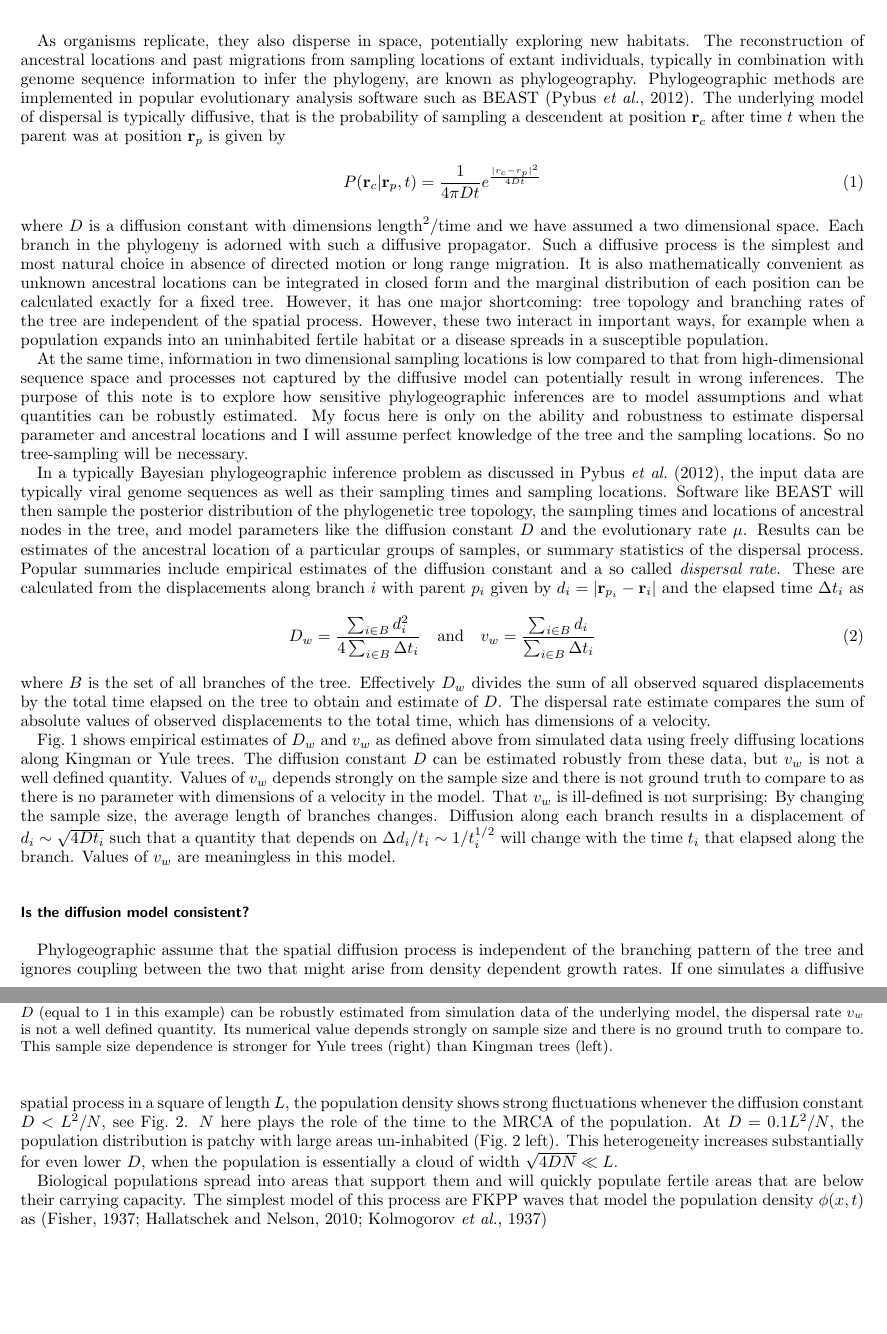
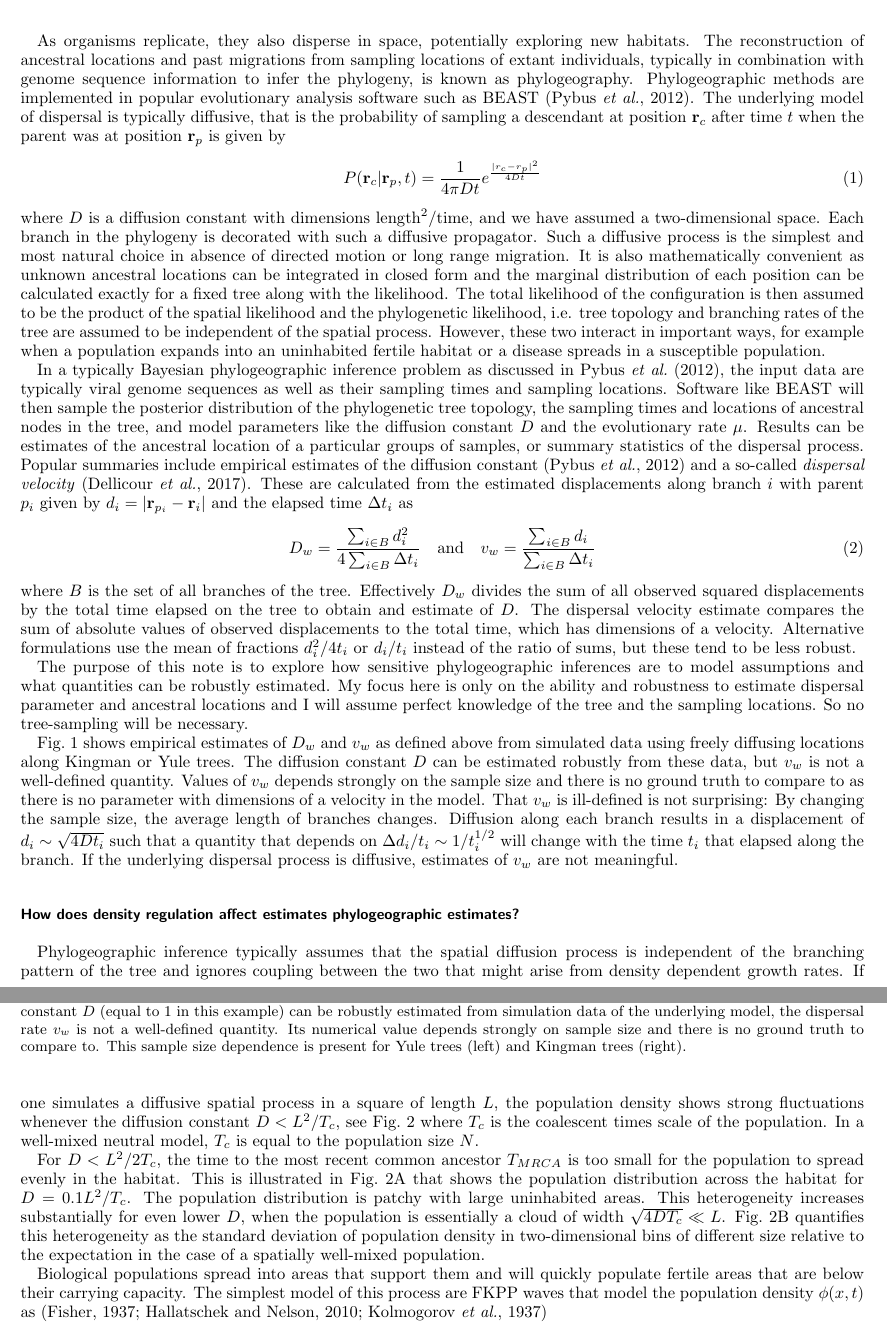
Before and after one commit to neherlab/phylogeography, a LaTeX paper (manuscript/phylogeo.tex): two parts of pages 1 and 2 of 5 before the commit and two parts of pages 1 and 2 of 4 after it, joined at a grey line, cut so that both start at the same text, the shorter picture padded with empty space. Compiled offline with pdfLaTeX.

Commit message:
big commit

```diff
--- a/manuscript/phylogeo.tex
+++ b/manuscript/phylogeo.tex
@@ -22,39 +22,40 @@
 
 \maketitle
 As organisms replicate, they also disperse in space, potentially exploring new habitats.
-The reconstruction of ancestral locations and past migrations from sampling locations of extant individuals, typically in combination with genome sequence information to infer the phylogeny, are known as phylogeography.
+The reconstruction of ancestral locations and past migrations from sampling locations of extant individuals, typically in combination with genome sequence information to infer the phylogeny, is known as phylogeography.
 Phylogeographic methods are implemented in popular evolutionary analysis software such as BEAST \citep{pybus_unifying_2012}.
-The underlying model of dispersal is typically diffusive, that is the probability of sampling a descendent at position $\rvec_c$ after time $t$ when the parent was at position $\rvec_p$ is given by
+The underlying model of dispersal is typically diffusive, that is the probability of sampling a descendant at position $\rvec_c$ after time $t$ when the parent was at position $\rvec_p$ is given by
 \begin{equation}
     P(\rvec_c| \rvec_p, t) = \frac{1}{4\pi D t}e^{\frac{|r_c - r_p|^2}{4Dt}}
 \end{equation}
-where $D$ is a diffusion constant with dimensions $\mathrm{length}^2/\mathrm{time}$ and we have assumed a two dimensional space.
-Each branch in the phylogeny is adorned with such a diffusive propagator.
+where $D$ is a diffusion constant with dimensions $\mathrm{length}^2/\mathrm{time}$, and we have assumed a two-dimensional space.
+Each branch in the phylogeny is decorated with such a diffusive propagator.
 Such a diffusive process is the simplest and most natural choice in absence of directed motion or long range migration.
-It is also mathematically convenient as unknown ancestral locations can be integrated in closed form and the marginal distribution of each position can be calculated exactly for a fixed tree.
-However, it has one major shortcoming: tree topology and branching rates of the tree are independent of the spatial process.
+It is also mathematically convenient as unknown ancestral locations can be integrated in closed form and the marginal distribution of each position can be calculated exactly for a fixed tree along with the likelihood.
+The total likelihood of the configuration is then assumed to be the product of the spatial likelihood and the phylogenetic likelihood, i.e. tree topology and branching rates of the tree are assumed to be independent of the spatial process.
 However, these two interact in important ways, for example when a population expands into an uninhabited fertile habitat or a disease spreads in a susceptible population.
 
-At the same time, information in two dimensional sampling locations is low compared to that from high-dimensional sequence space and processes not captured by the diffusive model can potentially result in wrong inferences.
+In a typically Bayesian phylogeographic inference problem as discussed in \citet{pybus_unifying_2012}, the input data are typically viral genome sequences as well as their sampling times and sampling locations.
+Software like BEAST will then sample the posterior distribution of the phylogenetic tree topology, the sampling times and locations of ancestral nodes in the tree, and model parameters like the diffusion constant $D$ and the evolutionary rate $\mu$.
+Results can be estimates of the ancestral location of a particular groups of samples, or summary statistics of the dispersal process.
+Popular summaries include empirical estimates of the diffusion constant  \citep{pybus_unifying_2012} and a so-called \emph{dispersal velocity} \citep{dellicour_using_2017}. These are calculated from the estimated displacements along branch $i$ with parent $p_i$ given by $d_i = |\rvec_{p_i} - \rvec_{i}|$ and the elapsed time $\Delta t_i$ as
+\begin{equation}
+    D_w = \frac{\sum_{i\in B}d_i^2}{4\sum_{i\in B} \Delta t_i} \quad \mathrm{and}  \quad v_w = \frac{\sum_{i\in B} d_i}{\sum_{i\in B} \Delta t_i}
+\end{equation}
+where $B$ is the set of all branches of the tree.
+Effectively $D_w$ divides the sum of all observed squared displacements by the total time elapsed on the tree to obtain and estimate of $D$.
+The dispersal velocity estimate compares the sum of absolute values of observed displacements to the total time, which has dimensions of a velocity.
+Alternative formulations use the mean of fractions $d_i^2/4t_i$ or $d_i/t_i$ instead of the ratio of sums, but these tend to be less robust.
+
+
 The purpose of this note is to explore how sensitive phylogeographic inferences are to model assumptions and what quantities can be robustly estimated.
 My focus here is only on the ability and robustness to estimate dispersal parameter and ancestral locations and I will assume perfect knowledge of the tree and the sampling locations.
 So no tree-sampling will be necessary.
 
 
+Fig.~\ref{fig:D_and_v} shows empirical estimates of $D_w$ and $v_w$ as defined above from simulated data using freely diffusing locations along Kingman or Yule trees.
+The diffusion constant $D$ can be estimated robustly from these data, but $v_w$ is not a well-defined quantity.
+Values of $v_w$ depends strongly on the sample size and there is no ground truth to compare to as there is no parameter with dimensions of a velocity in the model.
+That $v_w$ is ill-defined is not surprising: By changing the sample size, the average length of branches changes. Diffusion along each branch results in a displacement of $d_i \sim \sqrt{4Dt_i}$ such that a quantity that depends on $\Delta d_i / t_i \sim 1/t_i^{1/2}$ will change with the time $t_i$ that elapsed along the branch.
+If the underlying dispersal process is diffusive, estimates of $v_w$ are not meaningful.
 
-In a typically Bayesian phylogeographic inference problem as discussed in \citet{pybus_unifying_2012}, the input data are typically viral genome sequences as well as their sampling times and sampling locations.
-Software like BEAST will then sample the posterior distribution of the phylogenetic tree topology, the sampling times and locations of ancestral nodes in the tree, and model parameters like the diffusion constant $D$ and the evolutionary rate $\mu$.
-Results can be estimates of the ancestral location of a particular groups of samples, or summary statistics of the dispersal process.
-Popular summaries include empirical estimates of the diffusion constant and a so called \emph{dispersal rate}. These are calculated from the displacements along branch $i$ with parent $p_i$ given by $d_i = |\rvec_{p_i} - \rvec_{i}|$ and the elapsed time $\Delta t_i$ as
-\begin{equation}
-    D_w = \frac{\sum_{i\in B}d_i^2}{4\sum_{i\in B} \Delta t_i} \quad \mathrm{and}  \quad v_w = \frac{\sum_{i\in B} d_i}{\sum_{i\in B} \Delta t_i}
-\end{equation}
-where $B$ is the set of all branches of the tree.
-Effectively $D_w$ divides the sum of all observed squared displacements by the total time elapsed on the tree to obtain and estimate of $D$.
-The dispersal rate estimate compares the sum of absolute values of observed displacements to the total time, which has dimensions of a velocity.
-
-Fig.~\ref{fig:D_and_v} shows empirical estimates of $D_w$ and $v_w$ as defined above from simulated data using freely diffusing locations along Kingman or Yule trees.
-The diffusion constant $D$ can be estimated robustly from these data, but $v_w$ is not a well defined quantity.
-Values of $v_w$ depends strongly on the sample size and there is not ground truth to compare to as there is no parameter with dimensions of a velocity in the model.
-That $v_w$ is ill-defined is not surprising: By changing the sample size, the average length of branches changes. Diffusion along each branch results in a displacement of $d_i \sim \sqrt{4Dt_i}$ such that a quantity that depends on $\Delta d_i / t_i \sim 1/t_i^{1/2}$ will change with the time $t_i$ that elapsed along the branch.
-Values of $v_w$ are meaningless in this model.
@@ -66,11 +65,14 @@ Values of $v_w$ are meaningless in this model.
-    While diffusion constant $D$ (equal to 1 in this example) can be robustly estimated from simulation data of the underlying model, the dispersal rate $v_w$ is not a well defined quantity. Its numerical value depends strongly on sample size and there is no ground truth to compare to. This sample size dependence is stronger for Yule trees (right) than Kingman trees (left). }
+    \caption{\label{fig:D_and_v}{\bf Empirical summary statistics of $D$ and ``dispersal velocity'' for different sample sizes.}
+    While diffusion constant $D$ (equal to 1 in this example) can be robustly estimated from simulation data of the underlying model, the dispersal rate $v_w$ is not a well-defined quantity. Its numerical value depends strongly on sample size and there is no ground truth to compare to. This sample size dependence is present for Yule trees (left) and Kingman trees (right). }
 \end{figure}
 
-\section*{Is the diffusion model consistent?}
-Phylogeographic assume that the spatial diffusion process is independent of the branching pattern of the tree and ignores coupling between the two that might arise from density dependent growth rates.
-If one simulates a diffusive spatial process in a square of length $L$, the population density shows strong fluctuations whenever the diffusion constant $D<L^2/N$, see Fig.~\ref{fig:heterogeneity}.
-$N$ here plays the role of the time to the MRCA of the population.
-At $D=0.1L^2/N$, the population distribution is patchy with large areas un-inhabited (Fig.~\ref{fig:heterogeneity} left).
-This heterogeneity increases substantially for even lower $D$, when the population is essentially a cloud of width $\sqrt{4DN}\ll L$.
+\section*{How does density regulation affect estimates phylogeographic estimates?}
+Phylogeographic inference typically assumes that the spatial diffusion process is independent of the branching pattern of the tree and ignores coupling between the two that might arise from density dependent growth rates.
+If one simulates a diffusive spatial process in a square of length $L$, the population density shows strong fluctuations whenever the diffusion constant $D<L^2/T_c$, see Fig.~\ref{fig:heterogeneity} where $T_c$ is the coalescent times scale of the population.
+In a well-mixed neutral model, $T_c$ is equal to the population size $N$.
 
-\begin{figure}
+For $D<L^2/2T_c$, the time to the most recent common ancestor $T_{MRCA}$ is too small for the population to spread evenly in the habitat.
+This is illustrated in Fig.~\ref{fig:heterogeneity}A that shows the population distribution across the habitat for $D=0.1L^2/T_c$.
+The population distribution is patchy with large uninhabited areas.
+This heterogeneity increases substantially for even lower $D$, when the population is essentially a cloud of width $\sqrt{4DT_c}\ll L$.
+Fig.~\ref{fig:heterogeneity}B quantifies this heterogeneity as the standard deviation of population density in two-dimensional bins of different size  relative to the expectation in the case of a spatially well-mixed population.
```
Also changed, not shown: manuscript/figures/density_reg_dest.pdf (added), manuscript/figures/density_reg_heterogeneity.pdf (added), manuscript/figures/density_reg_tmrca.pdf (added), manuscript/figures/habitat_diffusion.pdf (added), manuscript/figures/habitats.png (added), manuscript/figures/heterogeneity_free_diffusion.pdf (added), manuscript/figures/heterogeneity_free_diffusion.png (added), manuscript/figures/kingman_branch_dispersal.png (added), manuscript/figures/kingman_total_dispersal.png (added), manuscript/figures/yule_branch_dispersal.png (added), manuscript/figures/yule_total_dispersal.png (added), manuscript/phylogeo.tex (15 more changed lines), 5 other files.
